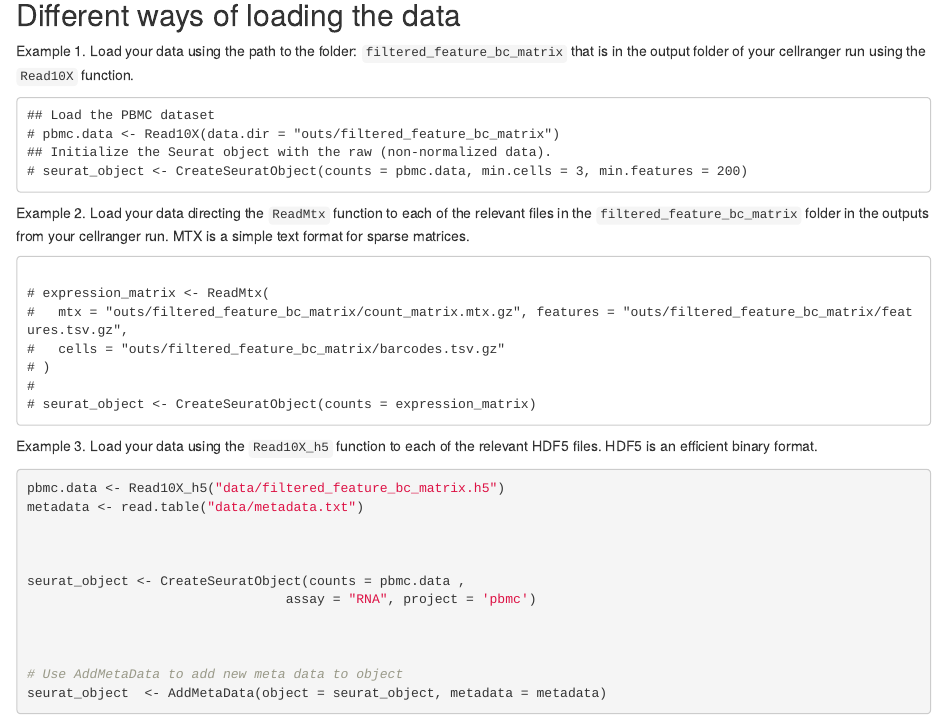
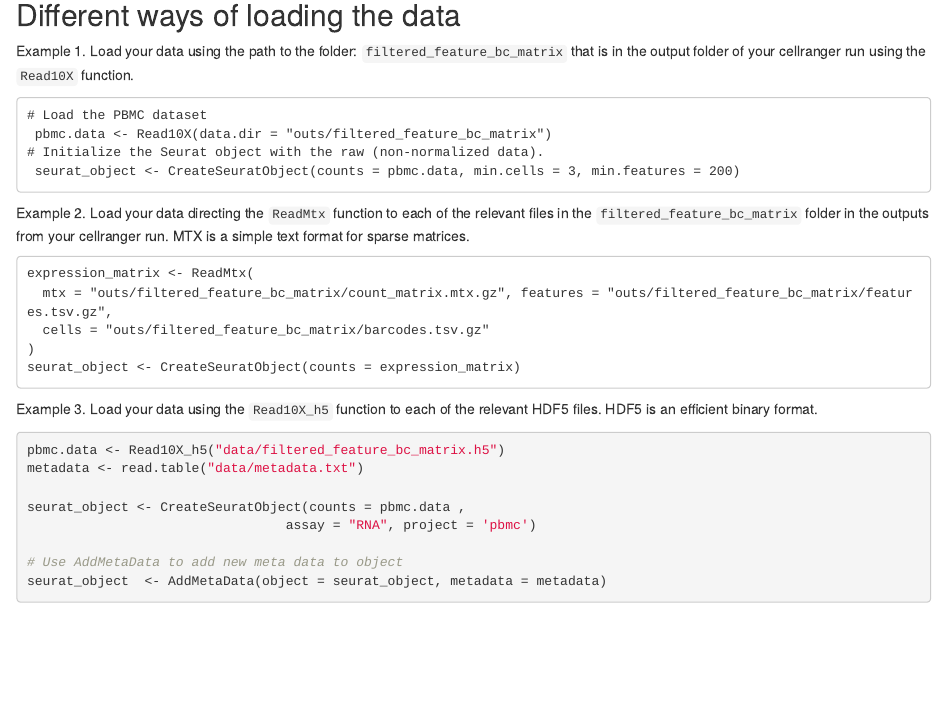
Before and after one commit to MonashBioinformaticsPlatform/scRNAseq_Workshop, an R Markdown document (03-01-load.Rmd): the page in a window 1100 px wide, from 1120 px down. Rendered offline with R 4.5, knitr and Pandoc, with nearby package versions; the code chunks are not run, so their results and figures are left out; drawn as R Markdown's standard HTML page in place of the format the file asks for.

````diff
--- a/03-01-load.Rmd
+++ b/03-01-load.Rmd
@@ -65,24 +65,20 @@
 Example 1. Load your data using the path to the folder: ```filtered_feature_bc_matrix``` that is in the output folder of your cellranger run using the ```Read10X``` function.
 
 ```{}
-## Load the PBMC dataset
-# pbmc.data <- Read10X(data.dir = "outs/filtered_feature_bc_matrix")
-## Initialize the Seurat object with the raw (non-normalized data).
-# seurat_object <- CreateSeuratObject(counts = pbmc.data, min.cells = 3, min.features = 200)
-
+# Load the PBMC dataset
+ pbmc.data <- Read10X(data.dir = "outs/filtered_feature_bc_matrix")
+# Initialize the Seurat object with the raw (non-normalized data).
+ seurat_object <- CreateSeuratObject(counts = pbmc.data, min.cells = 3, min.features = 200)
 ```
 
 Example 2. Load your data directing the ```ReadMtx``` function to each of the relevant files in the ```filtered_feature_bc_matrix``` folder in the outputs from your cellranger run. MTX is a simple text format for sparse matrices.
 
 ```{}
-
-# expression_matrix <- ReadMtx(
-#   mtx = "outs/filtered_feature_bc_matrix/count_matrix.mtx.gz", features = "outs/filtered_feature_bc_matrix/features.tsv.gz",
-#   cells = "outs/filtered_feature_bc_matrix/barcodes.tsv.gz"
-# )
-#
-# seurat_object <- CreateSeuratObject(counts = expression_matrix)
-
+expression_matrix <- ReadMtx(
+  mtx = "outs/filtered_feature_bc_matrix/count_matrix.mtx.gz", features = "outs/filtered_feature_bc_matrix/features.tsv.gz",
+  cells = "outs/filtered_feature_bc_matrix/barcodes.tsv.gz"
+)
+seurat_object <- CreateSeuratObject(counts = expression_matrix)
 ```
 
 
````
Also changed, not shown: scripts/make_R_script.R (+3 -0 lines), docs/workshop.R, 03-01-load.Rmd (6 more changed lines).
